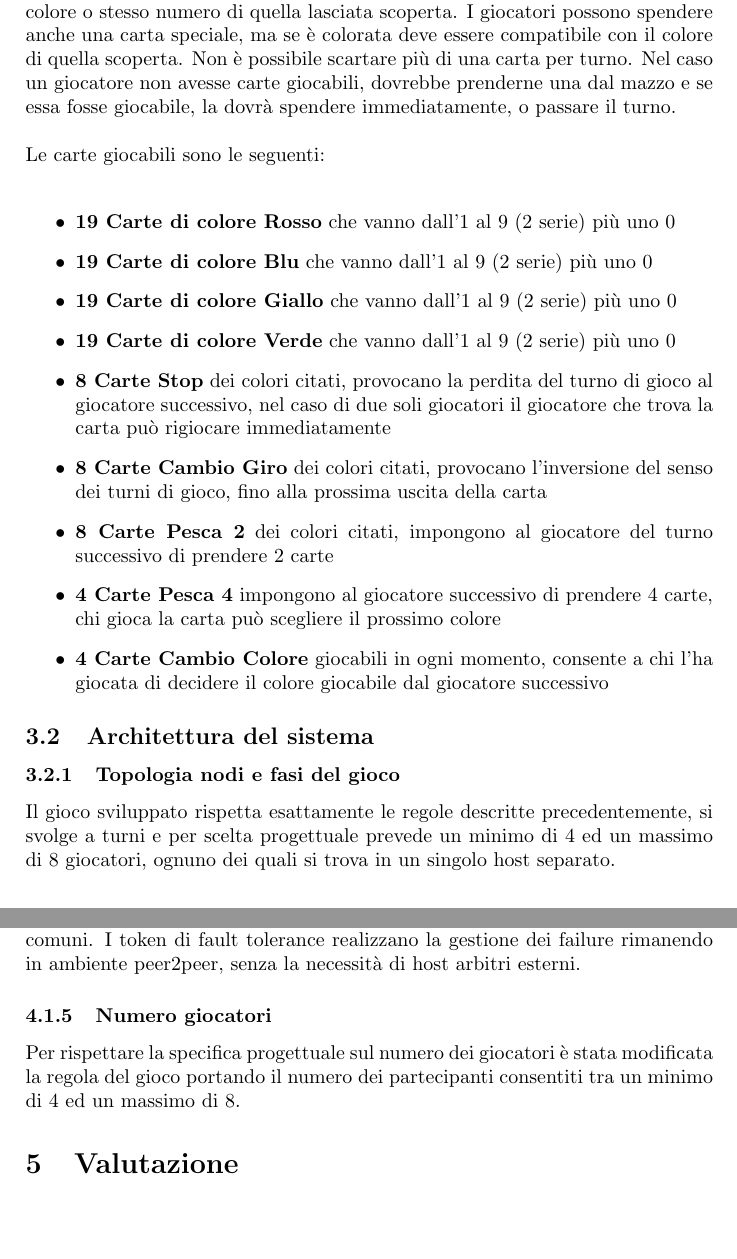
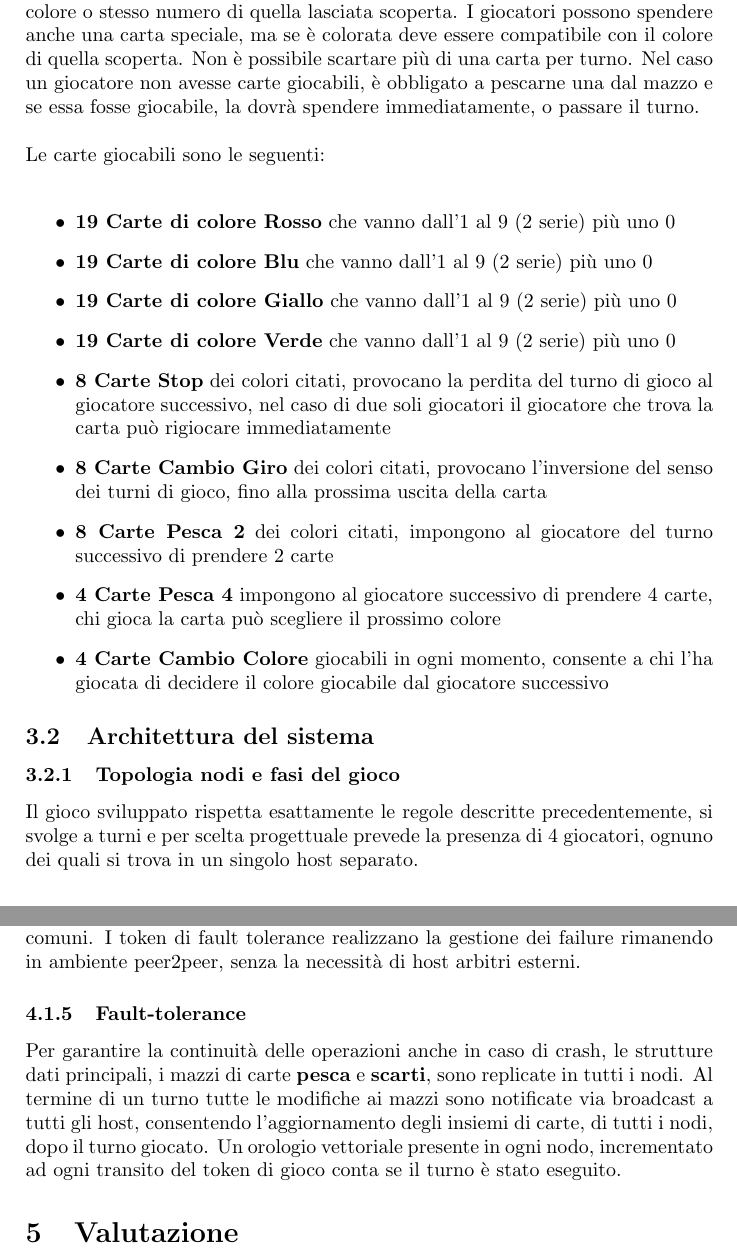
Before and after one commit to acardace/UnoGame-Distributed, a LaTeX document (relazione-progetto/relazione-progetto-sd.tex): two parts of pages 2 and 7 of 8, joined at a grey line, cut so that both start at the same text, the shorter picture padded with empty space. Compiled offline with pdfLaTeX.

Commit message:
few mod to doc

```diff
--- a/relazione-progetto/relazione-progetto-sd.tex
+++ b/relazione-progetto/relazione-progetto-sd.tex
@@ -19,7 +19,7 @@ L'attività di progetto ha visto la realizzazione di un'implementazione software
 
 \section{Aspetti progettuali}
 \subsection{Descrizione del gioco}
-UNO è un gioco di carte da tavolo che si svolge a turni. Il numero di giocatori può variare da un minimo di 2 ad un massimo di 10. Un giocatore vince una partita quando rimane senza alcuna carta in mano, quindi l'obiettivo del gioco è perdere più carte possibile nel tempo più breve possibile.\\All'inizio del gioco il mazziere assegna 7 carte a caso a ciascun giocatore, lasciando le restanti carte in un mazzo sul tavolo a dorso coperto.\\ La prima carta della pila viene lasciata visibile, perchè è la carta iniziale del gioco, la prima della pila scarti.\\ I giocatori procedono a turni, in senso orario, a partire da quello alla sinistra del mazziere, lasciando sul tavolo una carta delle proprie sette, che abbia stesso colore o stesso numero di quella lasciata scoperta. I giocatori possono spendere anche una carta speciale, ma se è colorata deve essere compatibile con il colore di quella scoperta. Non è possibile scartare più di una carta per turno. Nel caso un giocatore non avesse carte giocabili, dovrebbe prenderne una dal mazzo e se essa fosse giocabile, la dovrà spendere immediatamente, o passare il turno.\\\\ Le carte giocabili sono le seguenti:\\
+UNO è un gioco di carte da tavolo che si svolge a turni. Il numero di giocatori può variare da un minimo di 2 ad un massimo di 10. Un giocatore vince una partita quando rimane senza alcuna carta in mano, quindi l'obiettivo del gioco è perdere più carte possibile nel tempo più breve possibile.\\All'inizio del gioco il mazziere assegna 7 carte a caso a ciascun giocatore, lasciando le restanti carte in un mazzo sul tavolo a dorso coperto.\\ La prima carta della pila viene lasciata visibile, perchè è la carta iniziale del gioco, la prima della pila scarti.\\ I giocatori procedono a turni, in senso orario, a partire da quello alla sinistra del mazziere, lasciando sul tavolo una carta delle proprie sette, che abbia stesso colore o stesso numero di quella lasciata scoperta. I giocatori possono spendere anche una carta speciale, ma se è colorata deve essere compatibile con il colore di quella scoperta. Non è possibile scartare più di una carta per turno. Nel caso un giocatore non avesse carte giocabili, è obbligato a pescarne una dal mazzo e se essa fosse giocabile, la dovrà spendere immediatamente, o passare il turno.\\\\ Le carte giocabili sono le seguenti:\\
 
 \begin{itemize}
 \item \textbf{19 Carte di colore Rosso} che vanno dall'1 al 9 (2 serie) più uno 0
@@ -39,7 +39,7 @@ UNO è un gioco di carte da tavolo che si svolge a turni. Il numero di giocatori
 \subsection{Architettura del sistema}
 
 \subsubsection{Topologia nodi e fasi del gioco}
-Il gioco sviluppato rispetta esattamente le regole descritte precedentemente, si svolge a turni e per scelta progettuale prevede un minimo di 4 ed un massimo di 8 giocatori, ognuno dei quali si trova in un singolo host separato.\\ L'architettura logica del software cambia la sua tipologia a seconda della fase in cui si trova il gioco.\\ Sono previste 2 fasi principali:
+Il gioco sviluppato rispetta esattamente le regole descritte precedentemente, si svolge a turni e per scelta progettuale prevede la presenza di 4 giocatori, ognuno dei quali si trova in un singolo host separato.\\ L'architettura logica del software cambia la sua tipologia a seconda della fase in cui si trova il gioco.\\ Sono previste 2 fasi principali:
 
 \begin{enumerate}
 \item\textbf{Fase di registrazione} in cui il sistema prevede una topologia \textit{client-server} dove i nodi di gioco, uno per ogni giocatore su host fisici diversi, inoltrano la richiesta di registrazione ad un nodo server centrale, che coordina e sincronizza i nodi giocatori fino all'avvio del gioco.
@@ -102,11 +102,8 @@ L'architettura realizzata è una \textbf{token-ring peer2peer} completamente dis
 \subsubsection{Tolleranza ai guasti}
 Vengono tollerati guasti di tipo \textit{crash} ai nodi di gioco, fino alla presenza di un unico giocatore che diventa automaticamente il vincitore. La politica di recovery dai crash prevede l'inserimento delle carte appartenenti al nodo eliminato, nel mazzo scarti e la successiva eliminazione dell'host crashato dalle strutture dati comuni. I token di fault tolerance realizzano la gestione dei failure rimanendo in ambiente peer2peer, senza la necessità di host arbitri esterni.
 
-\subsubsection{Numero giocatori}
-Per rispettare la specifica progettuale sul numero dei giocatori è stata modificata la regola del gioco portando il numero dei partecipanti consentiti tra un minimo di 4 ed un massimo di 8.
-
-%\subsubsection{Scelte implementative fault-tolerance}
-%Per garantire la continuità delle operazioni anche in caso di crash, le strutture dati principali, i mazzi di carte \textbf{pesca} e \textbf{scarti}, sono replicate in tutti i nodi. Al termine di un turno tutte le modifiche ai mazzi sono notificate via broadcast a tutti gli host, consentendo l'aggiornamento degli insiemi di carte, di tutti i nodi, dopo il turno giocato. Un orologio vettoriale presente in ogni nodo, incrementato ad ogni transito del token di gioco conta se il turno è stato eseguito.
+\subsubsection{Fault-tolerance}
+Per garantire la continuità delle operazioni anche in caso di crash, le strutture dati principali, i mazzi di carte \textbf{pesca} e \textbf{scarti}, sono replicate in tutti i nodi. Al termine di un turno tutte le modifiche ai mazzi sono notificate via broadcast a tutti gli host, consentendo l'aggiornamento degli insiemi di carte, di tutti i nodi, dopo il turno giocato. Un orologio vettoriale presente in ogni nodo, incrementato ad ogni transito del token di gioco conta se il turno è stato eseguito.
 
 
 %Il sistema di fault-tolerance sviluppato implementa una topologia token-ring peer2peer, come quella realizzata per la gestione dei turni, che con  l'utilizzo di comunicazioni broadcast, strutture dati specifiche come gli \textbf{orologi vettoriali} ed il settaggio di timer per l'esecuzione delle procedure di recovery, permette la possibilità di autoriorganizzazione dei nodi senza l'utilizzo di host centralizzati. Questo tipo di implementazione ha vinto, nel confronto con la soluzione del nodo leader, anche se più complessa da realizzare, grazie alla facoltà di mantenere i nodi completamente paritetici e collaborativi tra loro, come da vincolo progettuale.
```
Also changed, not shown: relazione-progetto/relazione-progetto-sd.pdf, relazione-progetto/relazione-progetto-sd.tex (12 more changed lines), 2 other files.
